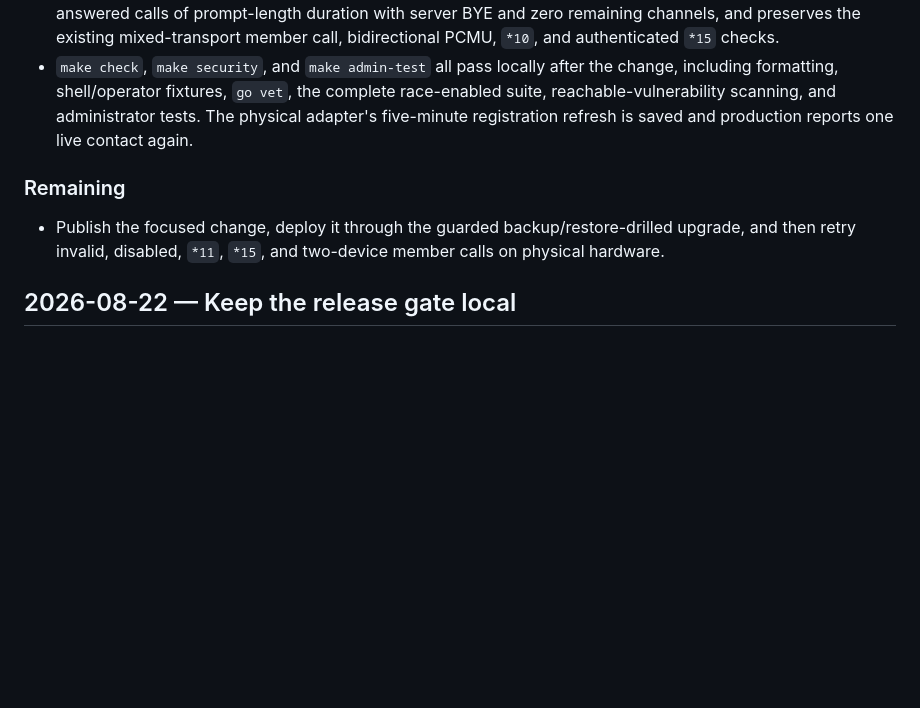
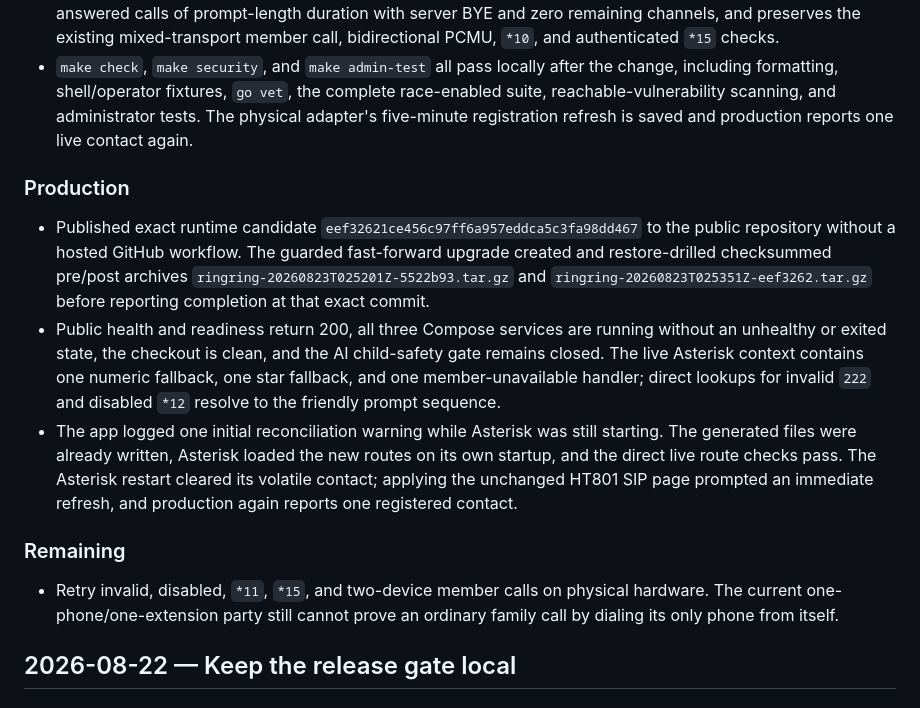
Before and after one commit to amcchord/ringring, a Markdown page: WORKLOG.md, the part around the change. GitHub-like rendering; blank space fills up the shorter version.

Commit message:
Record friendly call rollout

```diff
--- a/WORKLOG.md
+++ b/WORKLOG.md
@@ -23,9 +23,15 @@ This is the durable, chronological project record. Add new entries at the top. C
 - The complete local `make sip-smoke` gate passes in Colima. It loads the generated patterns into pinned Asterisk 22.10.1, confirms every prompt file, places authenticated TLS calls to invalid `222` and disabled `*12`, observes answered calls of prompt-length duration with server BYE and zero remaining channels, and preserves the existing mixed-transport member call, bidirectional PCMU, `*10`, and authenticated `*15` checks.
 - `make check`, `make security`, and `make admin-test` all pass locally after the change, including formatting, shell/operator fixtures, `go vet`, the complete race-enabled suite, reachable-vulnerability scanning, and administrator tests. The physical adapter's five-minute registration refresh is saved and production reports one live contact again.
 
+### Production
+
+- Published exact runtime candidate `eef32621ce456c97ff6a957eddca5c3fa98dd467` to the public repository without a hosted GitHub workflow. The guarded fast-forward upgrade created and restore-drilled checksummed pre/post archives `ringring-20260823T025201Z-5522b93.tar.gz` and `ringring-20260823T025351Z-eef3262.tar.gz` before reporting completion at that exact commit.
+- Public health and readiness return 200, all three Compose services are running without an unhealthy or exited state, the checkout is clean, and the AI child-safety gate remains closed. The live Asterisk context contains one numeric fallback, one star fallback, and one member-unavailable handler; direct lookups for invalid `222` and disabled `*12` resolve to the friendly prompt sequence.
+- The app logged one initial reconciliation warning while Asterisk was still starting. The generated files were already written, Asterisk loaded the new routes on its own startup, and the direct live route checks pass. The Asterisk restart cleared its volatile contact; applying the unchanged HT801 SIP page prompted an immediate refresh, and production again reports one registered contact.
+
 ### Remaining
 
-- Publish the focused change, deploy it through the guarded backup/restore-drilled upgrade, and then retry invalid, disabled, `*11`, `*15`, and two-device member calls on physical hardware.
+- Retry invalid, disabled, `*11`, `*15`, and two-device member calls on physical hardware. The current one-phone/one-extension party still cannot prove an ordinary family call by dialing its only phone from itself.
 
 ## 2026-08-22 — Keep the release gate local
 
```
